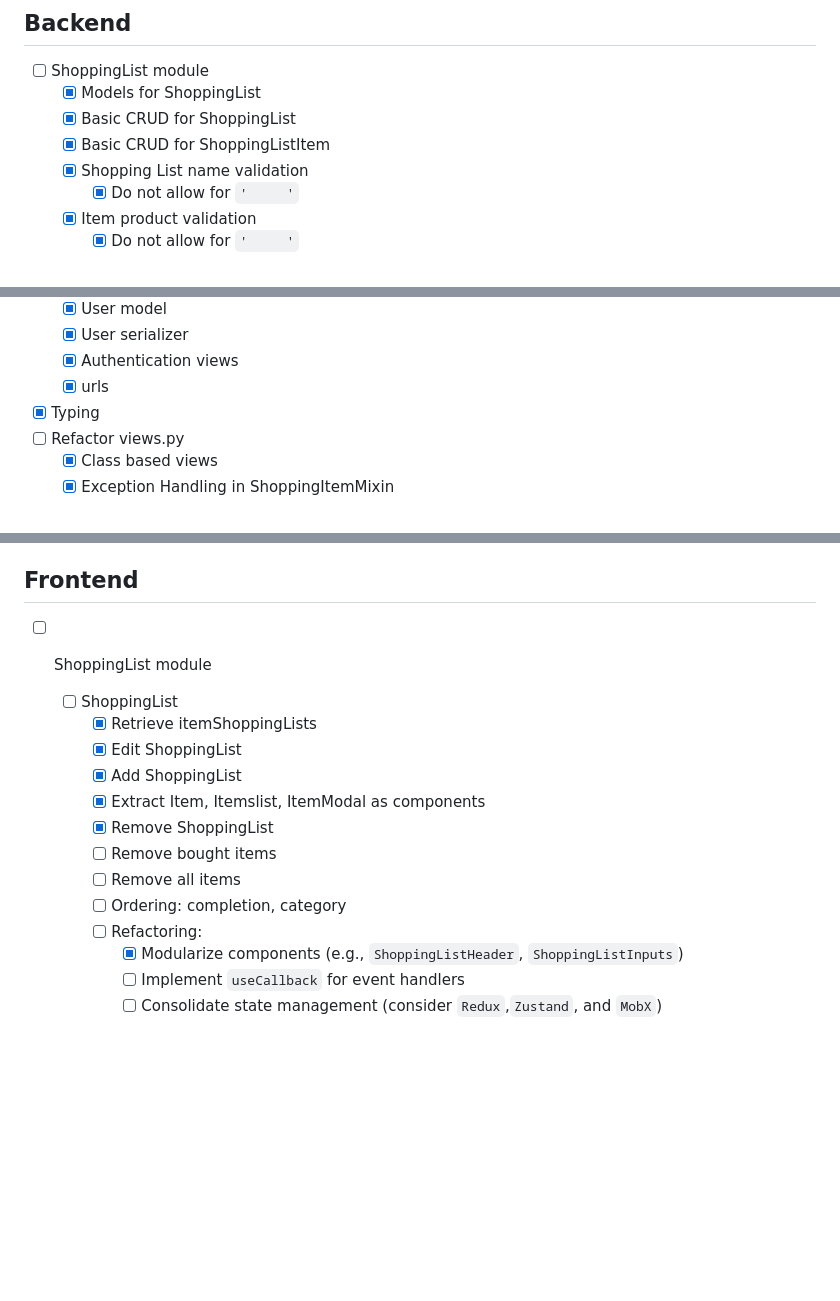
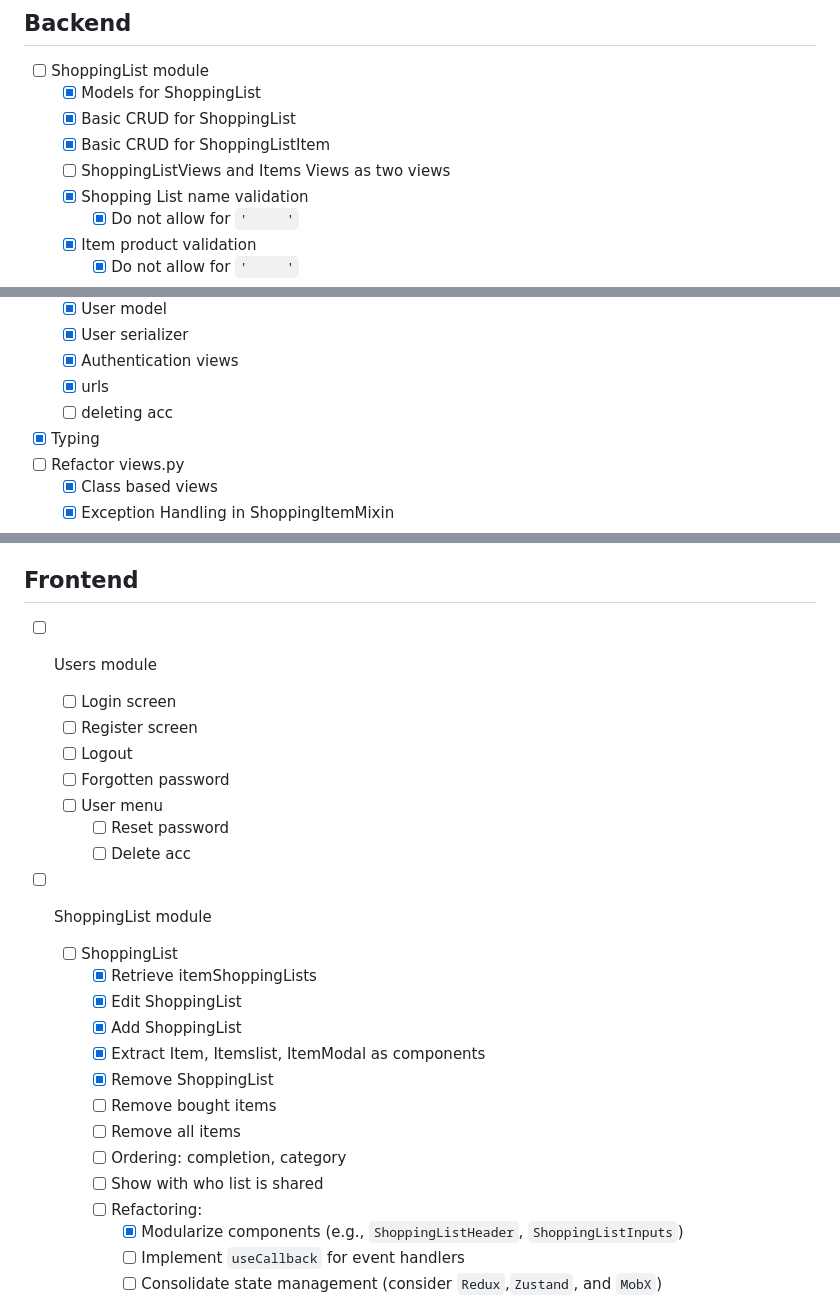
Before and after one commit to KamilWilczek/kitchencompanion, a Markdown page: README.md, 3 parts joined by grey strips. GitHub-like rendering; blank space fills up the shorter version.

Commit message:
more todos

```diff
--- a/README.md
+++ b/README.md
@@ -57,6 +57,7 @@
   - [x] Models for ShoppingList
   - [x] Basic CRUD for ShoppingList
   - [x] Basic CRUD for ShoppingListItem
+  - [ ] ShoppingListViews and Items Views as two views
   - [x] Shopping List name validation
     - [x] Do not allow for `'     '`
   - [x] Item product validation
@@ -80,6 +81,7 @@
   - [x] User serializer
   - [x] Authentication views
   - [x] urls
+  - [ ] deleting acc
 - [x] Typing
 - [ ] Refactor views.py
   - [x] Class based views
@@ -99,6 +101,14 @@
 
 ## Frontend
 
+- [ ] Users module
+  - [ ] Login screen
+  - [ ] Register screen
+  - [ ] Logout
+  - [ ] Forgotten password
+  - [ ] User menu
+    - [ ] Reset password
+    - [ ] Delete acc
 - [ ] ShoppingList module
 
   - [ ] ShoppingList
@@ -110,6 +120,7 @@
     - [ ] Remove bought items
     - [ ] Remove all items
     - [ ] Ordering: completion, category
+    - [ ] Show with who list is shared
     - [ ] Refactoring:
       - [x] Modularize components (e.g., `ShoppingListHeader`, `ShoppingListInputs`)
       - [ ] Implement `useCallback` for event handlers
```
